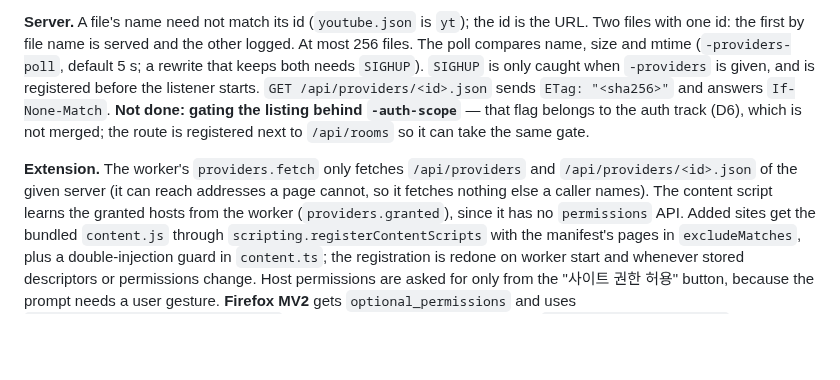
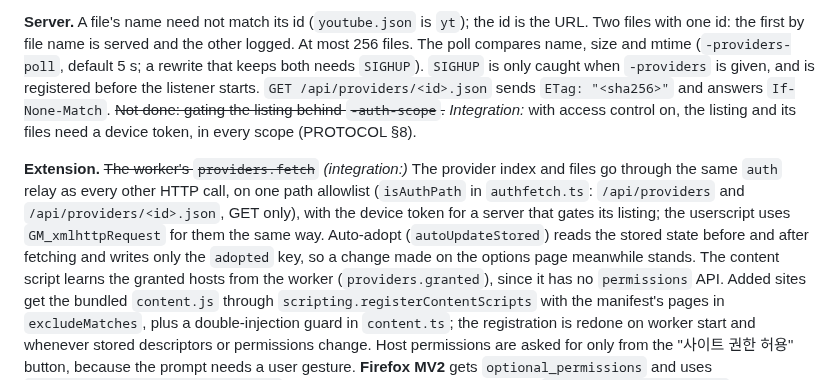
Before and after one commit to qwreey/videosync, a Markdown page: docs/design/providers.md, the part around the change. Rendered like a GitHub page; blank space fills up the shorter version.

```diff
--- a/docs/design/providers.md
+++ b/docs/design/providers.md
@@ -179,13 +179,15 @@ files with one id: the first by file name is served and the other logged. At mos
 poll compares name, size and mtime (`-providers-poll`, default 5 s; a rewrite that keeps both
 needs `SIGHUP`). `SIGHUP` is only caught when `-providers` is given, and is registered before the
 listener starts. `GET /api/providers/<id>.json` sends `ETag: "<sha256>"` and answers
-`If-None-Match`. **Not done: gating the listing behind `-auth-scope`** — that flag belongs to the
-auth track (D6), which is not merged; the route is registered next to `/api/rooms` so it can take
-the same gate.
+`If-None-Match`. ~~Not done: gating the listing behind `-auth-scope`.~~ *Integration:* with access control on, the
+listing and its files need a device token, in every scope (PROTOCOL §8).
 
-**Extension.** The worker's `providers.fetch` only fetches `/api/providers` and
-`/api/providers/<id>.json` of the given server (it can reach addresses a page cannot, so it
-fetches nothing else a caller names). The content script learns the granted hosts from the worker
+**Extension.** ~~The worker's `providers.fetch`~~ *(integration:)* The provider index and files go
+through the same `auth` relay as every other HTTP call, on one path allowlist (`isAuthPath` in
+`authfetch.ts`: `/api/providers` and `/api/providers/<id>.json`, GET only), with the device token
+for a server that gates its listing; the userscript uses `GM_xmlhttpRequest` for them the same
+way. Auto-adopt (`autoUpdateStored`) reads the stored state before and after fetching and writes
+only the `adopted` key, so a change made on the options page meanwhile stands. The content script learns the granted hosts from the worker
 (`providers.granted`), since it has no `permissions` API. Added sites get the bundled
 `content.js` through `scripting.registerContentScripts` with the manifest's pages in
 `excludeMatches`, plus a double-injection guard in `content.ts`; the registration is redone on
```
Also changed, not shown: docs/PROTOCOL.md (+5 -2 lines), docs/design/auth.md (+26 -2 lines).
